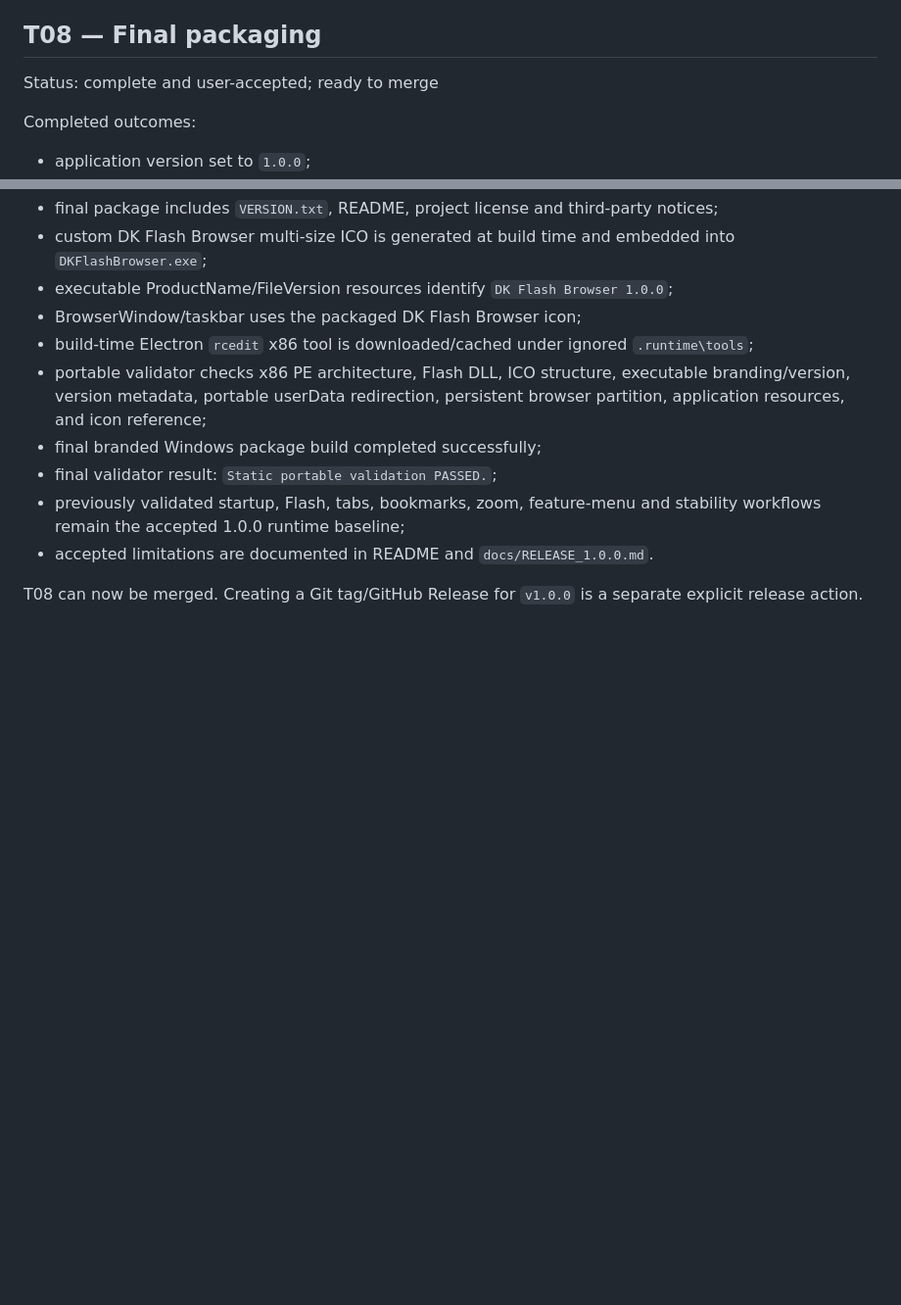
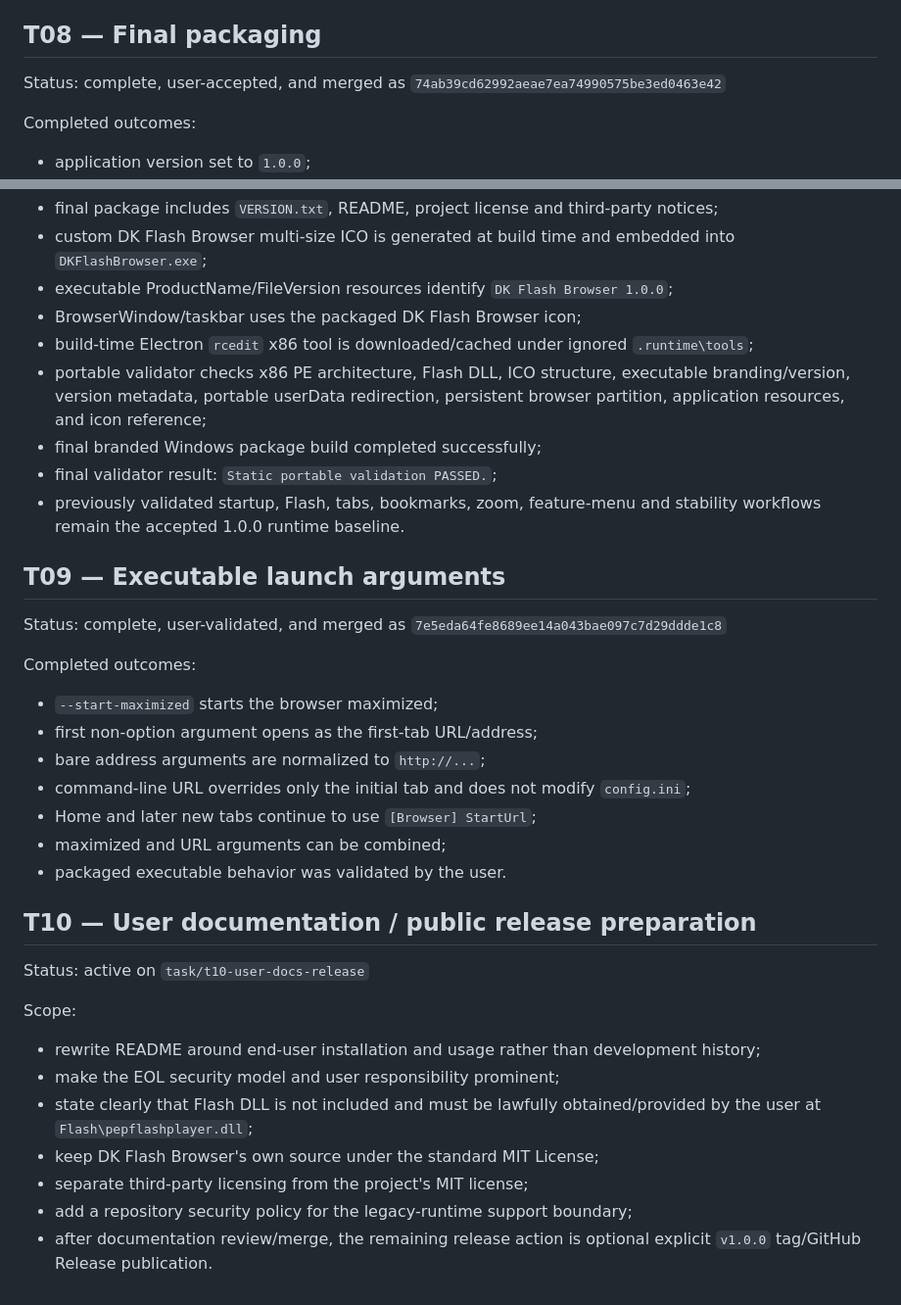
Before and after one commit to danhk0612/dk_flash_browser, a Markdown page: TASKS.md, 2 parts joined by grey strips. Shown at 98% size. Rendered like a GitHub page; blank space fills up the shorter version.

Commit message:
docs: record T09 completion and T10 documentation task

```diff
--- a/TASKS.md
+++ b/TASKS.md
@@ -120,7 +120,7 @@ See `docs/T07_VALIDATION.md` for the retained validation checklist and limitatio
 
 ## T08 — Final packaging
 
-Status: complete and user-accepted; ready to merge
+Status: complete, user-accepted, and merged as `74ab39cd62992aeae7ea74990575be3ed0463e42`
 
 Completed outcomes:
 
@@ -134,7 +134,32 @@ Completed outcomes:
 - portable validator checks x86 PE architecture, Flash DLL, ICO structure, executable branding/version, version metadata, portable userData redirection, persistent browser partition, application resources, and icon reference;
 - final branded Windows package build completed successfully;
 - final validator result: `Static portable validation PASSED.`;
-- previously validated startup, Flash, tabs, bookmarks, zoom, feature-menu and stability workflows remain the accepted 1.0.0 runtime baseline;
-- accepted limitations are documented in README and `docs/RELEASE_1.0.0.md`.
+- previously validated startup, Flash, tabs, bookmarks, zoom, feature-menu and stability workflows remain the accepted 1.0.0 runtime baseline.
 
-T08 can now be merged. Creating a Git tag/GitHub Release for `v1.0.0` is a separate explicit release action.
+## T09 — Executable launch arguments
+
+Status: complete, user-validated, and merged as `7e5eda64fe8689ee14a043bae097c7d29ddde1c8`
+
+Completed outcomes:
+
+- `--start-maximized` starts the browser maximized;
+- first non-option argument opens as the first-tab URL/address;
+- bare address arguments are normalized to `http://...`;
+- command-line URL overrides only the initial tab and does not modify `config.ini`;
+- Home and later new tabs continue to use `[Browser] StartUrl`;
+- maximized and URL arguments can be combined;
+- packaged executable behavior was validated by the user.
+
+## T10 — User documentation / public release preparation
+
+Status: active on `task/t10-user-docs-release`
+
+Scope:
+
+- rewrite README around end-user installation and usage rather than development history;
+- make the EOL security model and user responsibility prominent;
+- state clearly that Flash DLL is not included and must be lawfully obtained/provided by the user at `Flash\pepflashplayer.dll`;
+- keep DK Flash Browser's own source under the standard MIT License;
+- separate third-party licensing from the project's MIT license;
+- add a repository security policy for the legacy-runtime support boundary;
+- after documentation review/merge, the remaining release action is optional explicit `v1.0.0` tag/GitHub Release publication.
```
